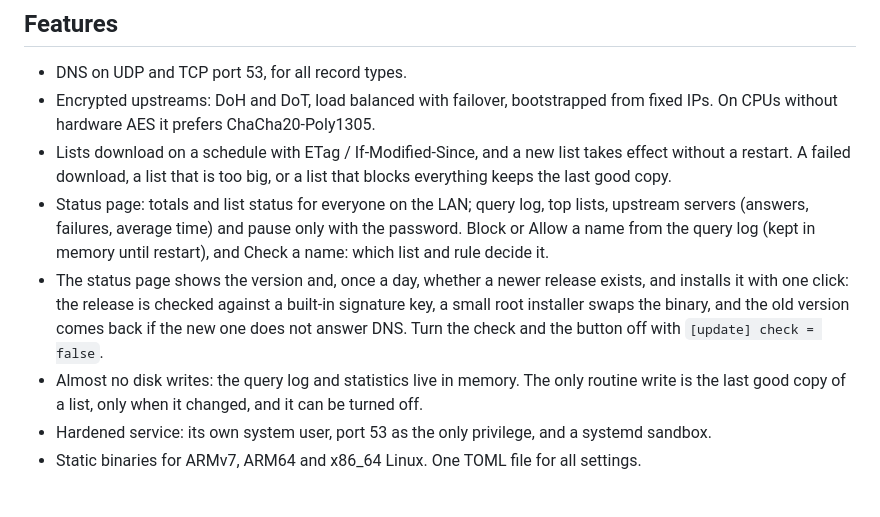
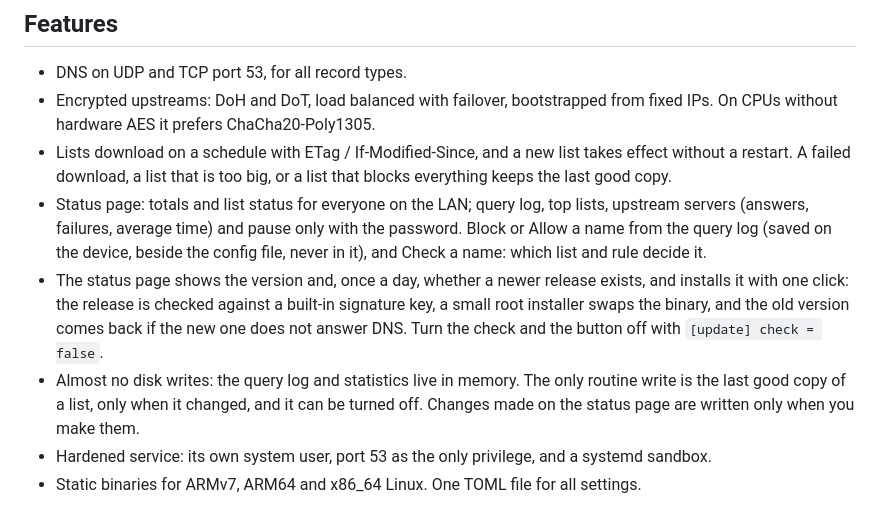
Before and after one commit to risan/picoguard, a Markdown page: README.md, the part around the change. GitHub-like rendering.

Commit message:
Document the settings saved from the page: where, which wins, a file that cannot be used, and saved Block and Allow rules (S8)

```diff
--- a/README.md
+++ b/README.md
@@ -122,14 +122,15 @@ container) and give both addresses to your router as primary and secondary DNS.
   last good copy.
 - Status page: totals and list status for everyone on the LAN; query log, top lists, upstream
   servers (answers, failures, average time) and pause only with the password. Block or Allow a
-  name from the query log (kept in memory until restart), and Check a name: which list and rule
-  decide it.
+  name from the query log (saved on the device, beside the config file, never in it), and Check a
+  name: which list and rule decide it.
 - The status page shows the version and, once a day, whether a newer release exists, and installs
   it with one click: the release is checked against a built-in signature key, a small root
   installer swaps the binary, and the old version comes back if the new one does not answer DNS.
   Turn the check and the button off with `[update] check = false`.
 - Almost no disk writes: the query log and statistics live in memory. The only routine write is
-  the last good copy of a list, only when it changed, and it can be turned off.
+  the last good copy of a list, only when it changed, and it can be turned off. Changes made on
+  the status page are written only when you make them.
 - Hardened service: its own system user, port 53 as the only privilege, and a systemd sandbox.
 - Static binaries for ARMv7, ARM64 and x86_64 Linux. One TOML file for all settings.
 
```
Also changed, not shown: docs/configuration.md (+49 -8 lines).
